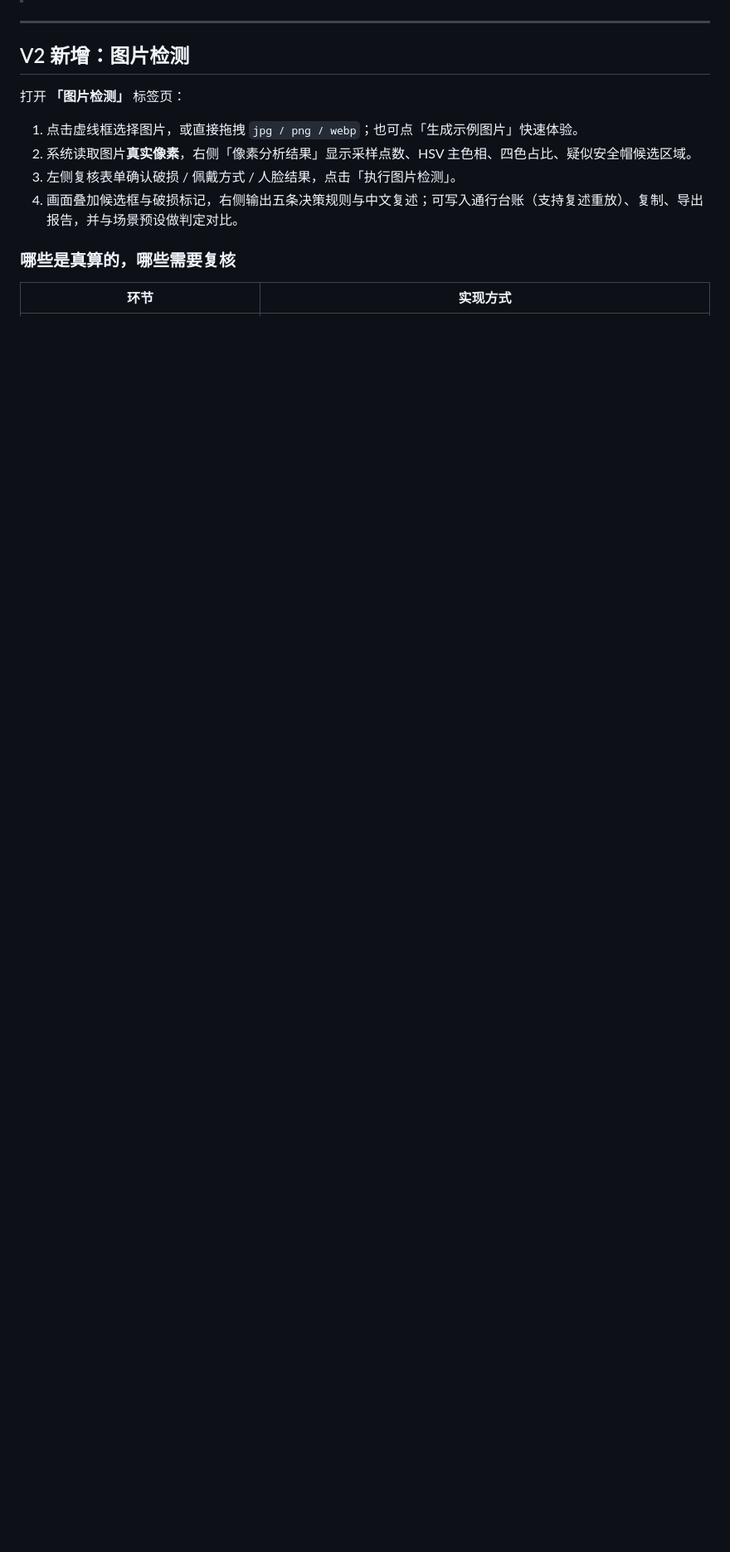
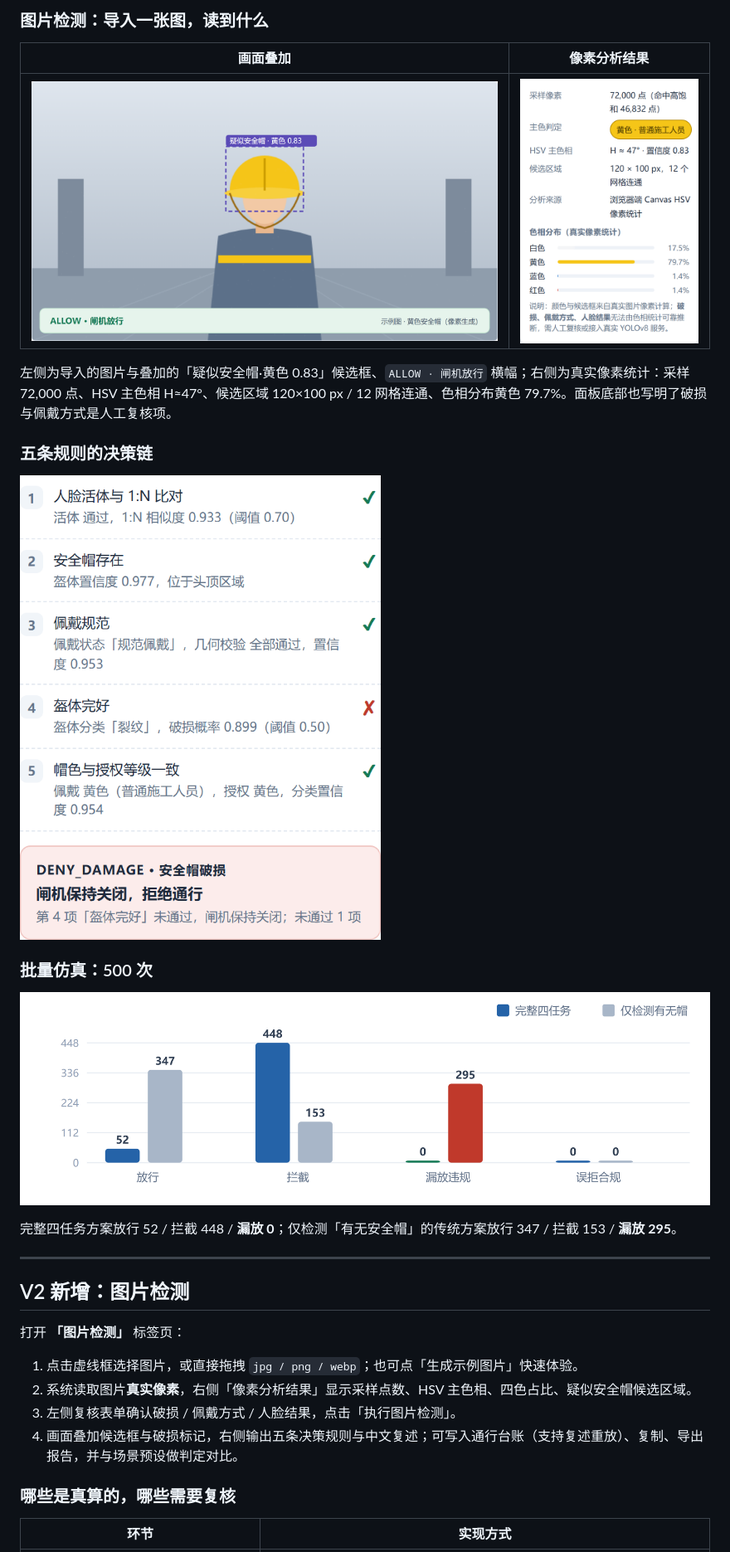
Before and after one commit to chenjunquan798/construction-helmet-detection-v2, a Markdown page: README.md, the part around one of its changes. Shown at 83% size. Rendered like a GitHub page; pictures changed too: screenshots/batch-chart.png (added), screenshots/decision-chain.png (added), screenshots/image-analysis.png (added); blank space fills up the shorter version.

Commit message:
docs: 加入实际运行截图与在线试用链接
- 新增 screenshots/：整屏概览、闸机画面（S03 裂纹拒绝）、决策链、批量仿真 500 次
- README 增加「在线试用」与「实际运行截图」章节，图片走仓库内相对路径
- 目录结构补充 screenshots/，并与另一代仓库互相链接

```diff
--- a/README.md
+++ b/README.md
@@ -8,3 +36,20 @@
+### 图片检测：导入一张图，读到什么
+
+| 画面叠加 | 像素分析结果 |
+| --- | --- |
+| ![图片检测画面](screenshots/image-canvas.png) | ![像素分析](screenshots/image-analysis.png) |
+
+左侧为导入的图片与叠加的「疑似安全帽·黄色 0.83」候选框、`ALLOW · 闸机放行` 横幅；右侧为真实像素统计：采样 72,000 点、HSV 主色相 H≈47°、候选区域 120×100 px / 12 网格连通、色相分布黄色 79.7%。面板底部也写明了破损与佩戴方式是人工复核项。
+
+### 五条规则的决策链
+
+![决策链](screenshots/decision-chain.png)
+
+### 批量仿真：500 次
+
+![批量仿真](screenshots/batch-chart.png)
+
+完整四任务方案放行 52 / 拦截 448 / **漏放 0**；仅检测「有无安全帽」的传统方案放行 347 / 拦截 153 / **漏放 295**。
 
 ---
 
```
Also changed, not shown: other parts of README.md (+30 -1 lines), screenshots/monitor-scene.png (added), screenshots/overview.png (added).
